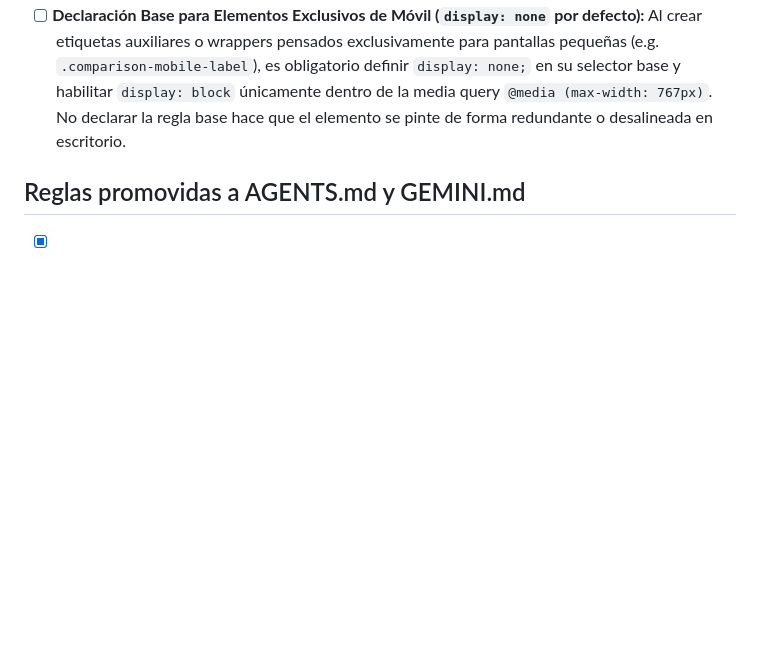
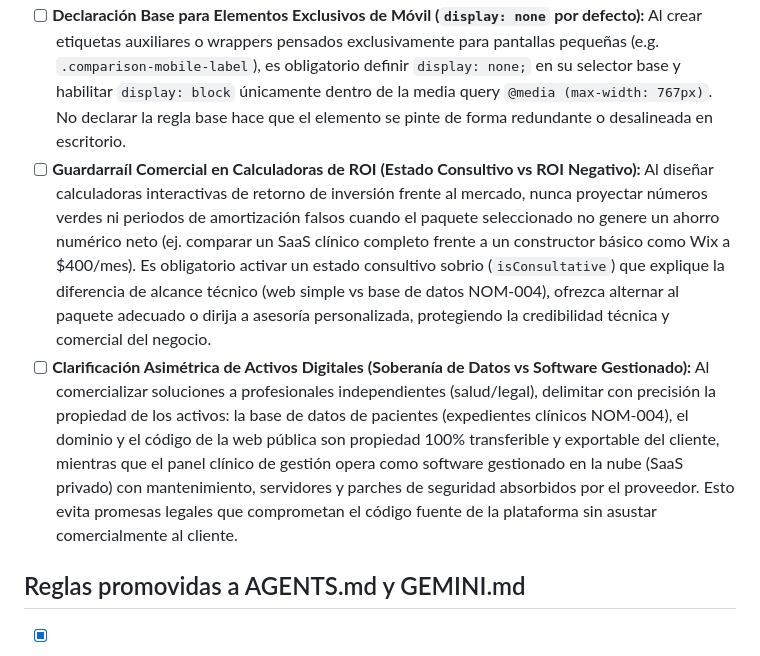
Before and after one commit to CristhianRuiz24/CristhianRuiz.Dev, a Markdown page: overview/learning.md, the part around the change. Drawn GitHub-style; blank space fills up the shorter version.

Commit message:
docs: close session and sync architecture, learning and session overview

```diff
--- a/overview/learning.md
+++ b/overview/learning.md
@@ -15,6 +15,8 @@ aplicarlo solo, lo anota aquí para que tú decidas si lo promueves.
 - [ ] **Límites Estrictos de Longitud SEO en Title (<65 chars) y Meta Description (120-160 chars):** Los títulos de páginas deben mantenerse estrictamente por debajo de 65 caracteres para evitar truncamientos con puntos suspensivos (`...`) en snippets móviles y de escritorio de Google y Bing. Las meta descripciones deben ubicarse entre 120 y 160 caracteres para garantizar un 100% de visibilidad en SERPs sin generar advertencias de calidad técnica.
 - [ ] **SEO de Intención de Búsqueda TOFU vs Páginas Transaccionales (Estrategia Guías Pilar):** Para captar búsquedas de alta intención que comiencen con verbos informativos o instructivos (ej. *"Crear página web para psicólogo"* o *"Cómo hacer..."*), Google prioriza guías paso a paso estructuradas (`/guias/...`) sobre páginas comerciales o de portafolio. Para capturar este tráfico, se deben implementar recursos pilares educativos que resuelvan la duda técnica/legal y funcionen como embudo de conversión (Content-Led Growth) hacia los servicios de desarrollo.
 - [ ] **Declaración Base para Elementos Exclusivos de Móvil (`display: none` por defecto):** Al crear etiquetas auxiliares o wrappers pensados exclusivamente para pantallas pequeñas (e.g. `.comparison-mobile-label`), es obligatorio definir `display: none;` en su selector base y habilitar `display: block` únicamente dentro de la media query `@media (max-width: 767px)`. No declarar la regla base hace que el elemento se pinte de forma redundante o desalineada en escritorio.
+- [ ] **Guardarraíl Comercial en Calculadoras de ROI (Estado Consultivo vs ROI Negativo):** Al diseñar calculadoras interactivas de retorno de inversión frente al mercado, nunca proyectar números verdes ni periodos de amortización falsos cuando el paquete seleccionado no genere un ahorro numérico neto (ej. comparar un SaaS clínico completo frente a un constructor básico como Wix a $400/mes). Es obligatorio activar un estado consultivo sobrio (`isConsultative`) que explique la diferencia de alcance técnico (web simple vs base de datos NOM-004), ofrezca alternar al paquete adecuado o dirija a asesoría personalizada, protegiendo la credibilidad técnica y comercial del negocio.
+- [ ] **Clarificación Asimétrica de Activos Digitales (Soberanía de Datos vs Software Gestionado):** Al comercializar soluciones a profesionales independientes (salud/legal), delimitar con precisión la propiedad de los activos: la base de datos de pacientes (expedientes clínicos NOM-004), el dominio y el código de la web pública son propiedad 100% transferible y exportable del cliente, mientras que el panel clínico de gestión opera como software gestionado en la nube (SaaS privado) con mantenimiento, servidores y parches de seguridad absorbidos por el proveedor. Esto evita promesas legales que comprometan el código fuente de la plataforma sin asustar comercialmente al cliente.
 
 ## Reglas promovidas a AGENTS.md y GEMINI.md
 
```
Also changed, not shown: overview/architecture.md (+13 -7 lines), overview/session.md (+6 -4 lines).
